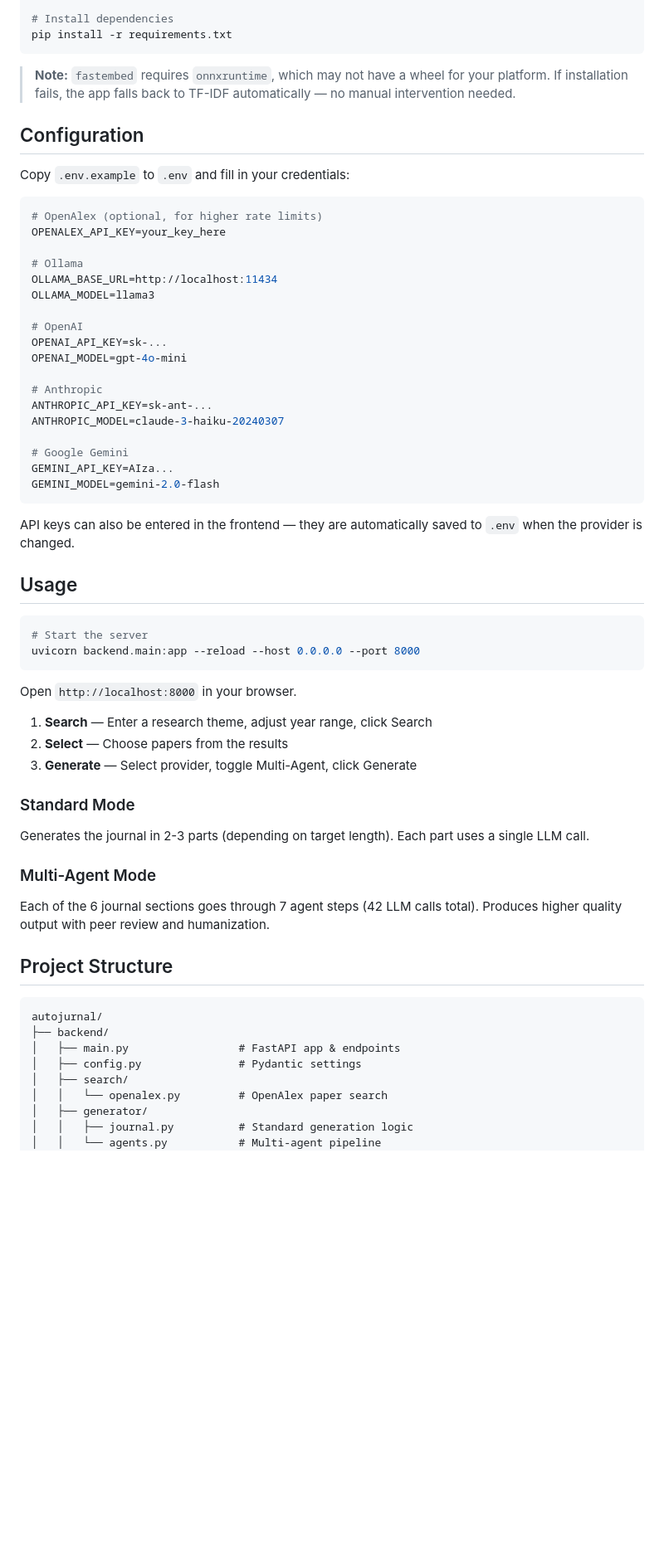
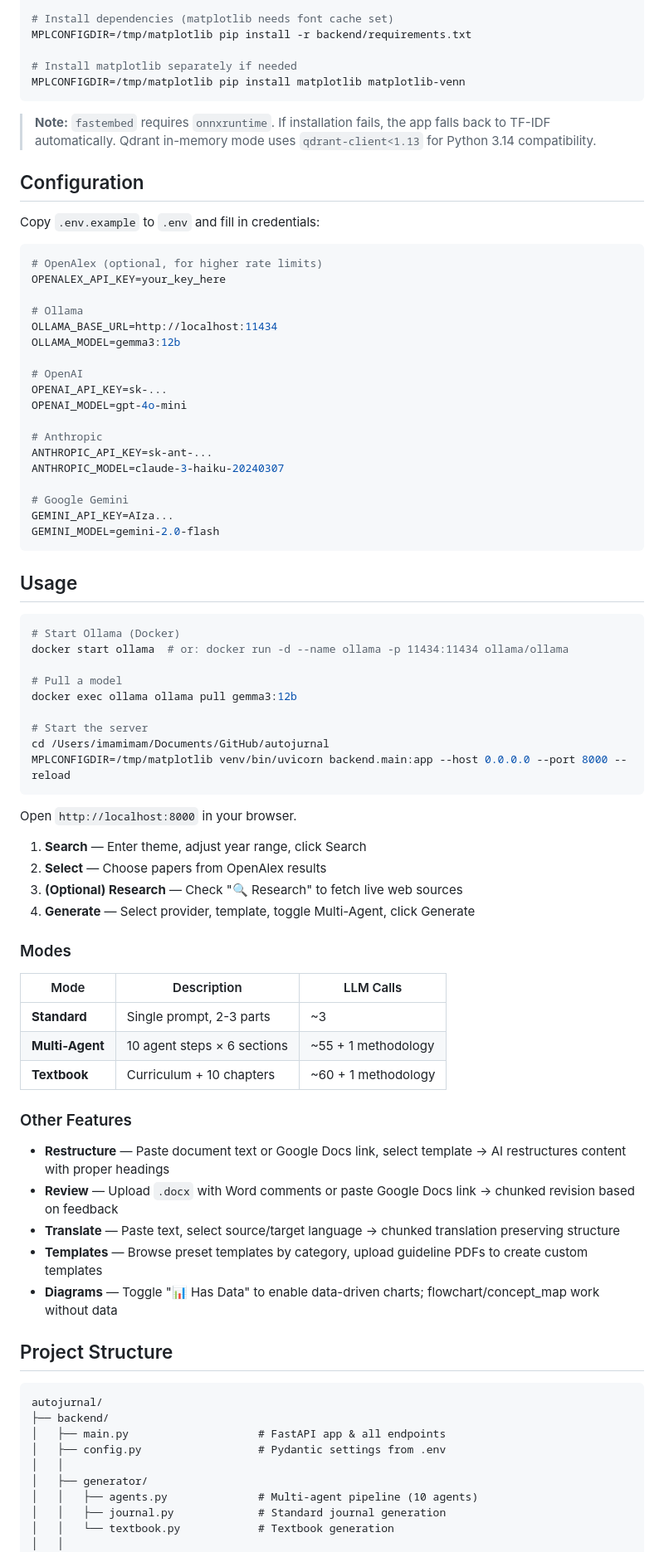
Before and after one commit to imamimam13/autojurnal, a Markdown page: README.md, the part around one of its changes. Shown at 83% size. GitHub-like rendering; blank space fills up the shorter version.

````diff
--- a/README.md
+++ b/README.md
@@ -67,14 +85,16 @@ source venv/bin/activate  # Linux/macOS
 
-# Install dependencies
-pip install -r requirements.txt
+# Install dependencies (matplotlib needs font cache set)
+MPLCONFIGDIR=/tmp/matplotlib pip install -r backend/requirements.txt
+
+# Install matplotlib separately if needed
+MPLCONFIGDIR=/tmp/matplotlib pip install matplotlib matplotlib-venn
 ```
 
-> **Note:** `fastembed` requires `onnxruntime`, which may not have a wheel for your platform.
-> If installation fails, the app falls back to TF-IDF automatically — no manual intervention needed.
+> **Note:** `fastembed` requires `onnxruntime`. If installation fails, the app falls back to TF-IDF automatically. Qdrant in-memory mode uses `qdrant-client<1.13` for Python 3.14 compatibility.
 
 ## Configuration
 
-Copy `.env.example` to `.env` and fill in your credentials:
+Copy `.env.example` to `.env` and fill in credentials:
 
 ```env
 # OpenAlex (optional, for higher rate limits)
@@ -82,7 +102,7 @@ OPENALEX_API_KEY=your_key_here
 
 # Ollama
 OLLAMA_BASE_URL=http://localhost:11434
-OLLAMA_MODEL=llama3
+OLLAMA_MODEL=gemma3:12b
 
 # OpenAI
 OPENAI_API_KEY=sk-...
@@ -97,40 +117,54 @@ GEMINI_API_KEY=AIza...
 GEMINI_MODEL=gemini-2.0-flash
 ```
 
-API keys can also be entered in the frontend — they are automatically saved to `.env` when the provider is changed.
-
 ## Usage
 
 ```bash
+# Start Ollama (Docker)
+docker start ollama  # or: docker run -d --name ollama -p 11434:11434 ollama/ollama
+
+# Pull a model
+docker exec ollama ollama pull gemma3:12b
+
 # Start the server
-uvicorn backend.main:app --reload --host 0.0.0.0 --port 8000
+cd /Users/imamimam/Documents/GitHub/autojurnal
+MPLCONFIGDIR=/tmp/matplotlib venv/bin/uvicorn backend.main:app --host 0.0.0.0 --port 8000 --reload
 ```
 
 Open `http://localhost:8000` in your browser.
 
-1. **Search** — Enter a research theme, adjust year range, click Search
-2. **Select** — Choose papers from the results
-3. **Generate** — Select provider, toggle Multi-Agent, click Generate
+1. **Search** — Enter theme, adjust year range, click Search
+2. **Select** — Choose papers from OpenAlex results
+3. **(Optional) Research** — Check "🔍 Research" to fetch live web sources
+4. **Generate** — Select provider, template, toggle Multi-Agent, click Generate
 
-### Standard Mode
+### Modes
 
-Generates the journal in 2-3 parts (depending on target length). Each part uses a single LLM call.
+| Mode | Description | LLM Calls |
+|------|-------------|-----------|
+| **Standard** | Single prompt, 2-3 parts | ~3 |
+| **Multi-Agent** | 10 agent steps × 6 sections | ~55 + 1 methodology |
+| **Textbook** | Curriculum + 10 chapters | ~60 + 1 methodology |
 
-### Multi-Agent Mode
+### Other Features
 
-Each of the 6 journal sections goes through 7 agent steps (42 LLM calls total).
-Produces higher quality output with peer review and humanization.
+- **Restructure** — Paste document text or Google Docs link, select template → AI restructures content with proper headings
+- **Review** — Upload `.docx` with Word comments or paste Google Docs link → chunked revision based on feedback
+- **Translate** — Paste text, select source/target language → chunked translation preserving structure
+- **Templates** — Browse preset templates by category, upload guideline PDFs to create custom templates
+- **Diagrams** — Toggle "📊 Has Data" to enable data-driven charts; flowchart/concept_map work without data
 
 ## Project Structure
 
 ```
 autojurnal/
 ├── backend/
-│   ├── main.py                 # FastAPI app & endpoints
-│   ├── config.py               # Pydantic settings
-│   ├── search/
-│   │   └── openalex.py         # OpenAlex paper search
+│   ├── main.py                    # FastAPI app & all endpoints
+│   ├── config.py                  # Pydantic settings from .env
+│   │
 │   ├── generator/
-│   │   ├── journal.py          # Standard generation logic
-│   │   └── agents.py           # Multi-agent pipeline
+│   │   ├── agents.py              # Multi-agent pipeline (10 agents)
+│   │   ├── journal.py             # Standard journal generation
+│   │   └── textbook.py            # Textbook generation
+│   │
 │   ├── providers/
````
Also changed, not shown: other parts of README.md (+106 -48 lines).
